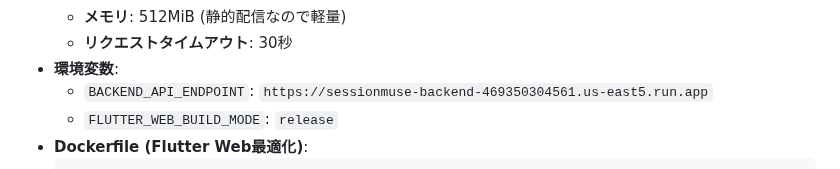
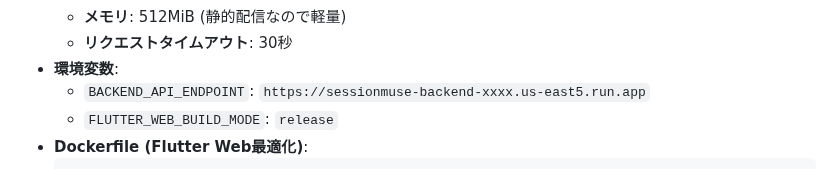
Before and after one commit to xxkuboxx/ai-hackathon-20250502, a Markdown page: infrastructure-design.md, the part around the change. GitHub-like rendering.

Commit message:
docs: Replace project ID with placeholder in infrastructure design
Replace specific project ID (469350304561) with placeholder (xxxx)
for better documentation template usage.

🤖 Generated with [Claude Code](https://claude.ai/code)

Co-Authored-By: Claude <noreply@anthropic.com>

````diff
--- a/infrastructure-design.md
+++ b/infrastructure-design.md
@@ -370,7 +370,7 @@ flowchart TD
     *   **メモリ**: 512MiB (静的配信なので軽量)
     *   **リクエストタイムアウト**: 30秒
 *   **環境変数**:
-    *   `BACKEND_API_ENDPOINT`: `https://sessionmuse-backend-469350304561.us-east5.run.app`
+    *   `BACKEND_API_ENDPOINT`: `https://sessionmuse-backend-xxxx.us-east5.run.app`
     *   `FLUTTER_WEB_BUILD_MODE`: `release`
 *   **Dockerfile (Flutter Web最適化)**:
     ```dockerfile
````
